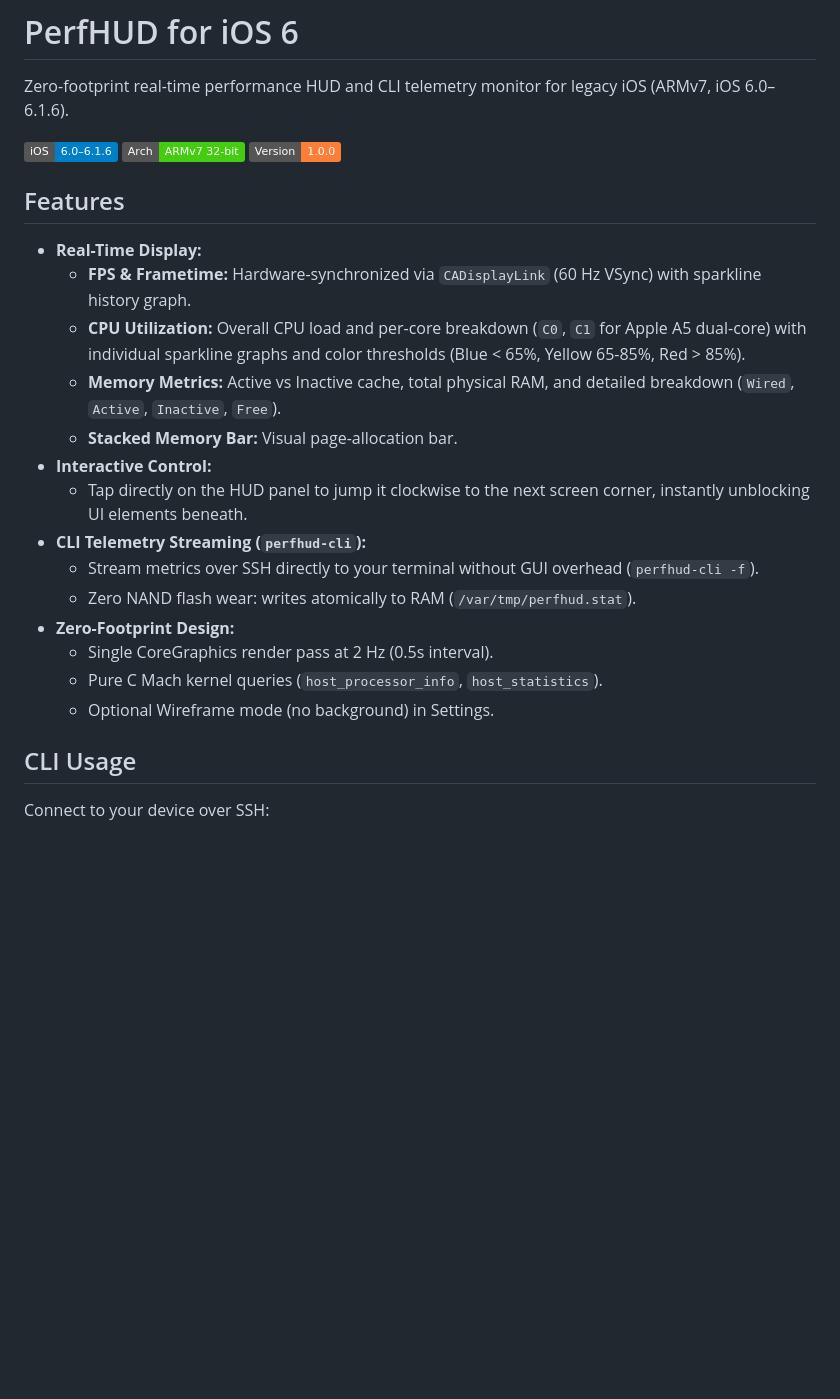
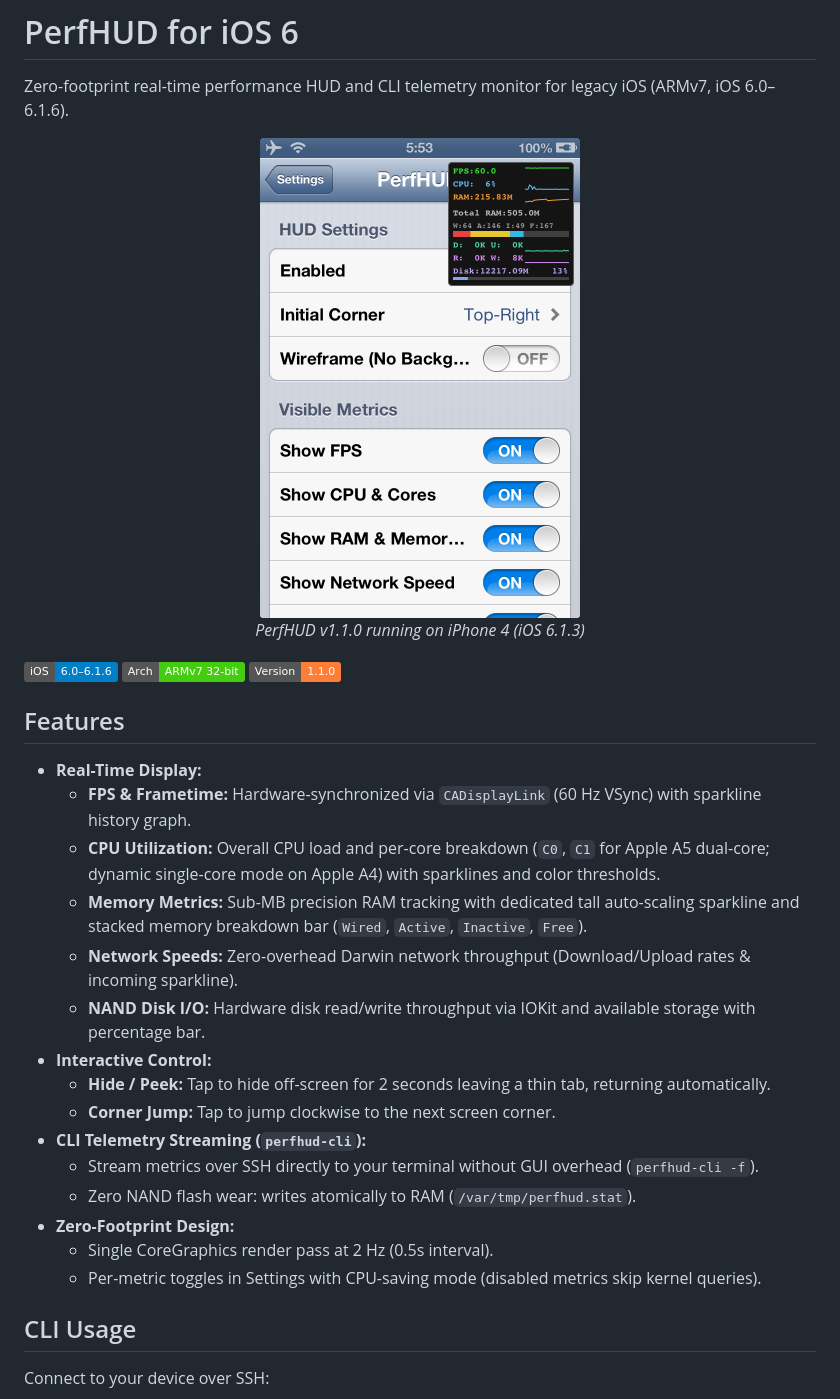
Before and after one commit to 1lifedo1thing/perfhud, a Markdown page: README.md, the part around the change. GitHub-like rendering; pictures changed too: screenshot.png (added); badges without logos; blank space fills up the shorter version.

Commit message:
PerfHUD v1.1.0: Network, NAND I/O, Hide/Peek, and UI refinements

```diff
--- a/README.md
+++ b/README.md
@@ -2,26 +2,32 @@
 
 Zero-footprint real-time performance HUD and CLI telemetry monitor for legacy iOS (ARMv7, iOS 6.0–6.1.6).
 
+<p align="center">
+  <img src="screenshot.png" width="320" alt="PerfHUD running on iOS 6"><br>
+  <i>PerfHUD v1.1.0 running on iPhone 4 (iOS 6.1.3)</i>
+</p>
+
 ![iOS 6](https://img.shields.io/badge/iOS-6.0%E2%80%936.1.6-blue.svg)
 ![Architecture](https://img.shields.io/badge/Arch-ARMv7%2032--bit-brightgreen.svg)
-![Version](https://img.shields.io/badge/Version-1.0.0-orange.svg)
+![Version](https://img.shields.io/badge/Version-1.1.0-orange.svg)
 
 ## Features
 
 - **Real-Time Display:**
   - **FPS & Frametime:** Hardware-synchronized via `CADisplayLink` (60 Hz VSync) with sparkline history graph.
-  - **CPU Utilization:** Overall CPU load and per-core breakdown (`C0`, `C1` for Apple A5 dual-core) with individual sparkline graphs and color thresholds (Blue < 65%, Yellow 65-85%, Red > 85%).
-  - **Memory Metrics:** Active vs Inactive cache, total physical RAM, and detailed breakdown (`Wired`, `Active`, `Inactive`, `Free`).
-  - **Stacked Memory Bar:** Visual page-allocation bar.
+  - **CPU Utilization:** Overall CPU load and per-core breakdown (`C0`, `C1` for Apple A5 dual-core; dynamic single-core mode on Apple A4) with sparklines and color thresholds.
+  - **Memory Metrics:** Sub-MB precision RAM tracking with dedicated tall auto-scaling sparkline and stacked memory breakdown bar (`Wired`, `Active`, `Inactive`, `Free`).
+  - **Network Speeds:** Zero-overhead Darwin network throughput (Download/Upload rates & incoming sparkline).
+  - **NAND Disk I/O:** Hardware disk read/write throughput via IOKit and available storage with percentage bar.
 - **Interactive Control:**
-  - Tap directly on the HUD panel to jump it clockwise to the next screen corner, instantly unblocking UI elements beneath.
+  - **Hide / Peek:** Tap to hide off-screen for 2 seconds leaving a thin tab, returning automatically.
+  - **Corner Jump:** Tap to jump clockwise to the next screen corner.
 - **CLI Telemetry Streaming (`perfhud-cli`):**
   - Stream metrics over SSH directly to your terminal without GUI overhead (`perfhud-cli -f`).
   - Zero NAND flash wear: writes atomically to RAM (`/var/tmp/perfhud.stat`).
 - **Zero-Footprint Design:**
   - Single CoreGraphics render pass at 2 Hz (0.5s interval).
-  - Pure C Mach kernel queries (`host_processor_info`, `host_statistics`).
-  - Optional Wireframe mode (no background) in Settings.
+  - Per-metric toggles in Settings with CPU-saving mode (disabled metrics skip kernel queries).
 
 ## CLI Usage
 
```
Also changed, not shown: 11 other files.
